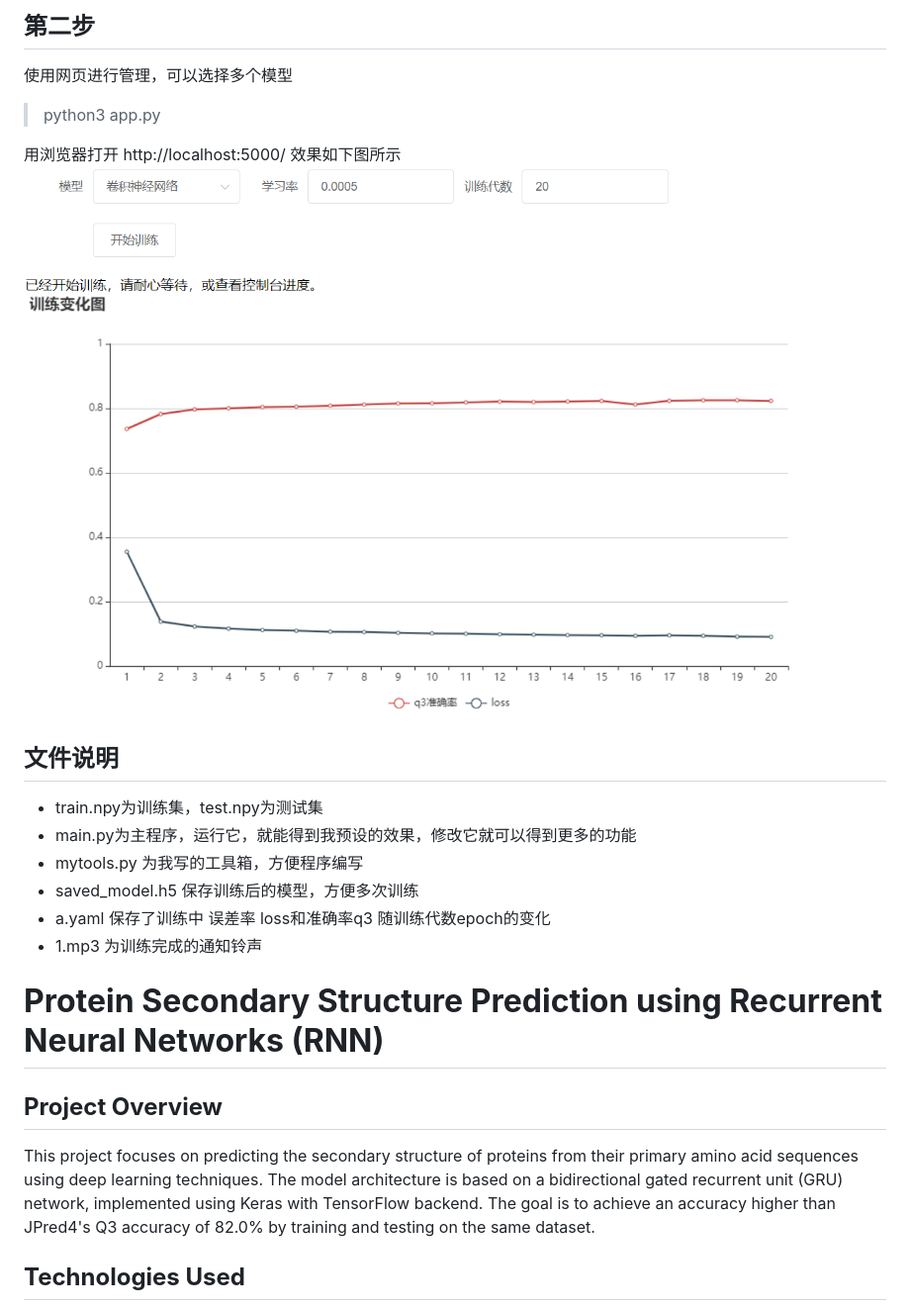
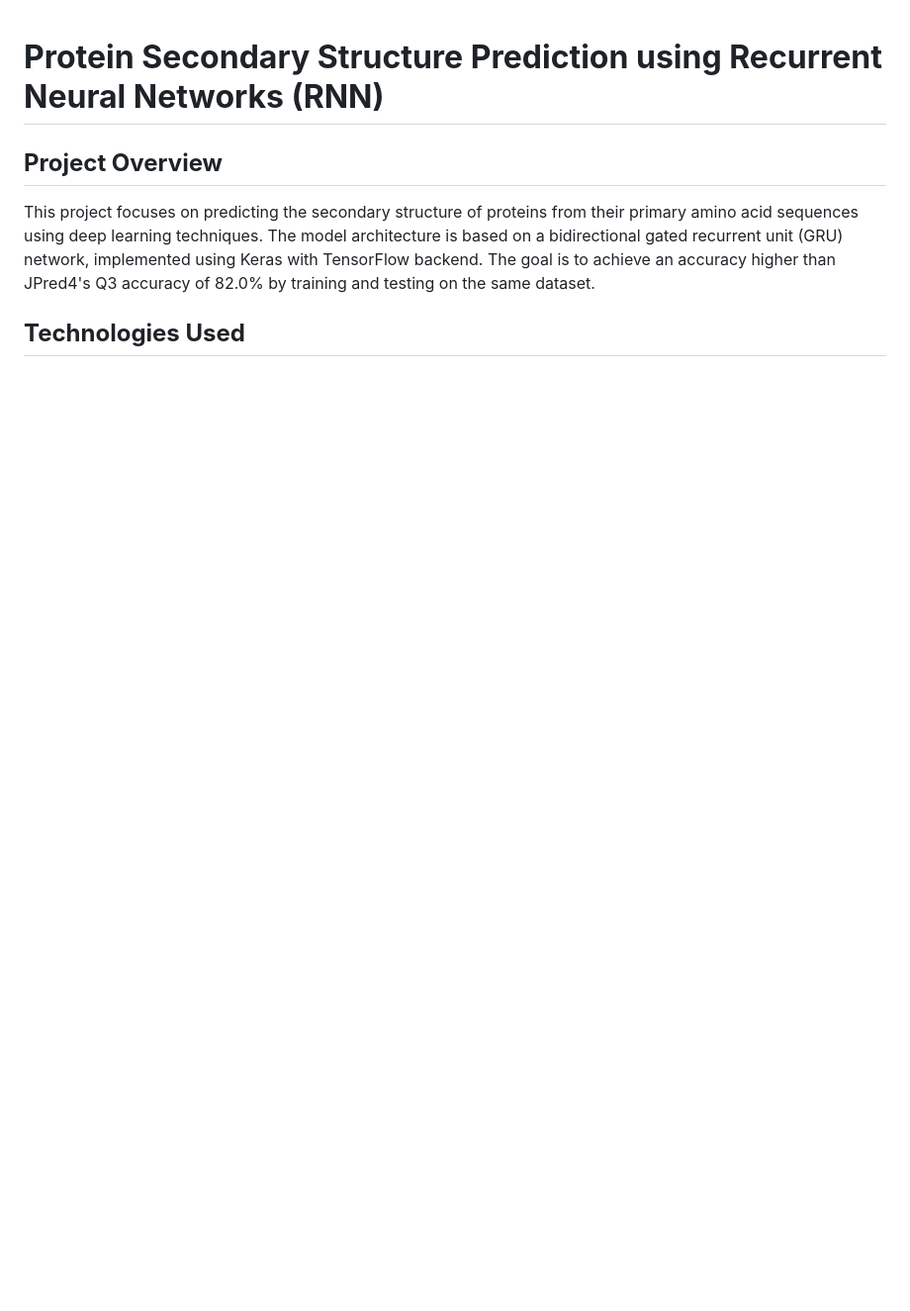
Before and after one commit to qiaoyu113/Protein_prediction_model, a Markdown page: README.md, the part around one of its changes. Shown at 99% size. GitHub-like rendering; blank space fills up the shorter version.

```diff
--- a/README.md
+++ b/README.md
@@ -54,18 +1,3 @@ pip3 install -r requirements.txt
-## 第二步
-使用网页进行管理，可以选择多个模型
->python3 app.py
-
-用浏览器打开 http://localhost:5000/ 效果如下图所示
- ![img.png](media/img_web.png)
-
-## 文件说明
-- train.npy为训练集，test.npy为测试集
-- main.py为主程序，运行它，就能得到我预设的效果，修改它就可以得到更多的功能
-- mytools.py 为我写的工具箱，方便程序编写
-- saved_model.h5 保存训练后的模型，方便多次训练
-- a.yaml 保存了训练中 误差率 loss和准确率q3 随训练代数epoch的变化
-- 1.mp3  为训练完成的通知铃声
-
 # **Protein Secondary Structure Prediction using Recurrent Neural Networks (RNN)**
 
 ## **Project Overview**
```
Also changed, not shown: other parts of README.md (+0 -53 lines).
